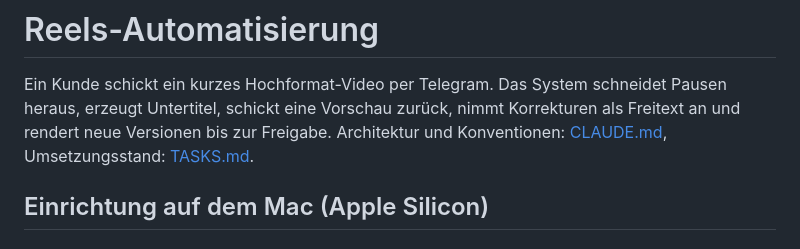
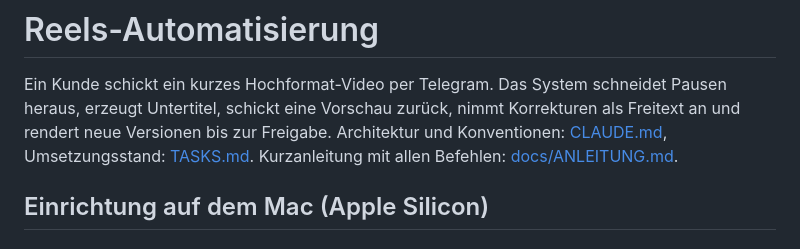
Before and after one commit to shayanz97/reel_editor_agent, a Markdown page: README.md, the part around the change. Drawn GitHub-style.

Commit message:
Add short guide (docs/ANLEITUNG.md), record successful real tests
Co-Authored-By: Claude Opus 5.5 <noreply@anthropic.com>

```diff
--- a/README.md
+++ b/README.md
@@ -3,7 +3,7 @@
 Ein Kunde schickt ein kurzes Hochformat-Video per Telegram. Das System schneidet Pausen heraus,
 erzeugt Untertitel, schickt eine Vorschau zurück, nimmt Korrekturen als Freitext an und rendert
 neue Versionen bis zur Freigabe. Architektur und Konventionen: [CLAUDE.md](CLAUDE.md),
-Umsetzungsstand: [TASKS.md](TASKS.md).
+Umsetzungsstand: [TASKS.md](TASKS.md). Kurzanleitung mit allen Befehlen: [docs/ANLEITUNG.md](docs/ANLEITUNG.md).
 
 ## Einrichtung auf dem Mac (Apple Silicon)
 
```
Also changed, not shown: TASKS.md (+1 -1 lines), docs/ANLEITUNG.md (added, +128 -0 lines).
